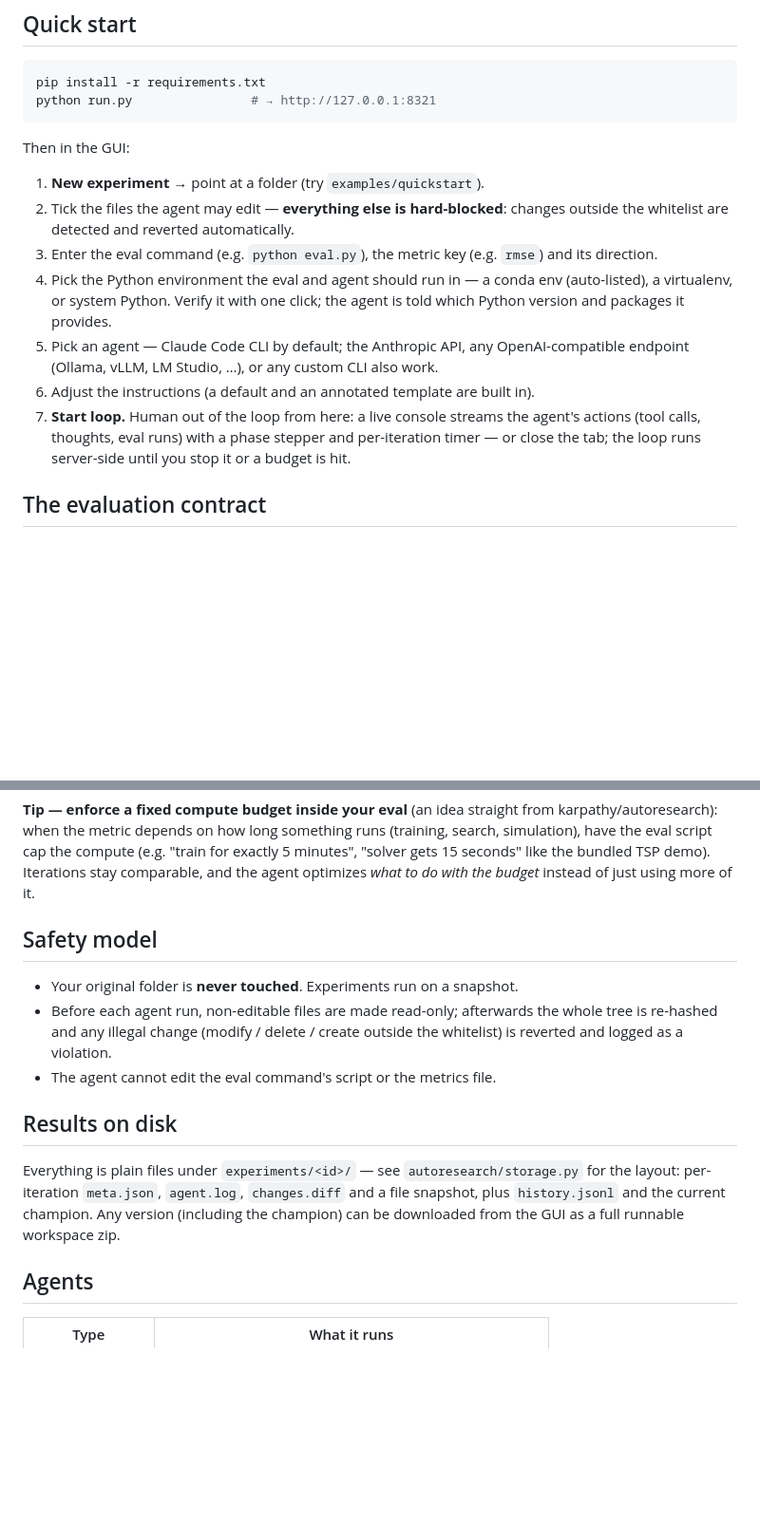
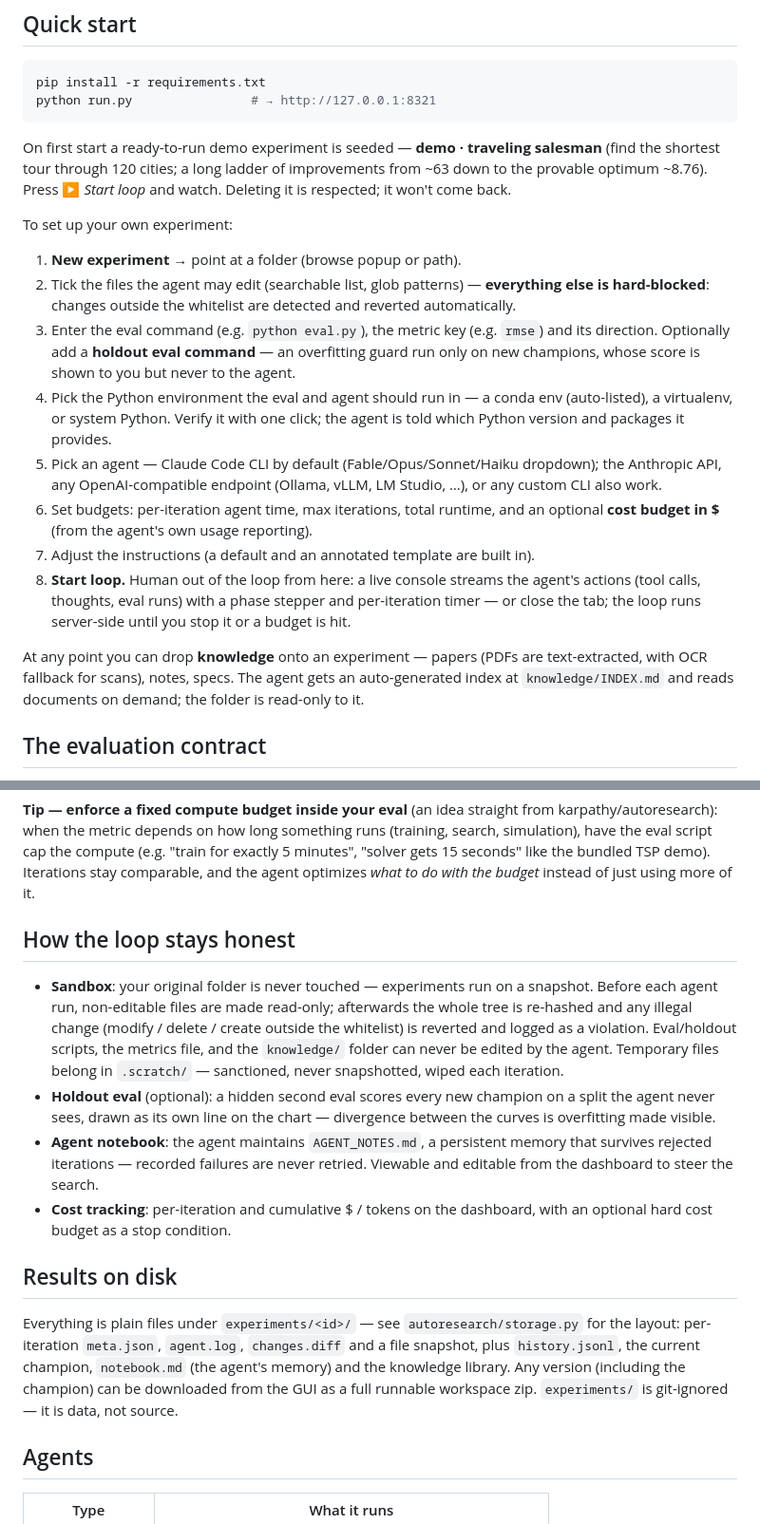
Before and after one commit to LckyLke/AutoResearchLab, a Markdown page: README.md, 2 parts joined by grey strips. Shown at 95% size. GitHub-like rendering; blank space fills up the shorter version.

````diff
--- a/README.md
+++ b/README.md
@@ -27,24 +27,40 @@ pip install -r requirements.txt
 python run.py                # → http://127.0.0.1:8321
 ```
 
-Then in the GUI:
+On first start a ready-to-run demo experiment is seeded — **demo ·
+traveling salesman** (find the shortest tour through 120 cities; a long
+ladder of improvements from ~63 down to the provable optimum ~8.76). Press
+▶ *Start loop* and watch. Deleting it is respected; it won't come back.
 
-1. **New experiment** → point at a folder (try `examples/quickstart`).
-2. Tick the files the agent may edit — **everything else is hard-blocked**:
-   changes outside the whitelist are detected and reverted automatically.
+To set up your own experiment:
+
+1. **New experiment** → point at a folder (browse popup or path).
+2. Tick the files the agent may edit (searchable list, glob patterns) —
+   **everything else is hard-blocked**: changes outside the whitelist are
+   detected and reverted automatically.
 3. Enter the eval command (e.g. `python eval.py`), the metric key
-   (e.g. `rmse`) and its direction.
+   (e.g. `rmse`) and its direction. Optionally add a **holdout eval
+   command** — an overfitting guard run only on new champions, whose score
+   is shown to you but never to the agent.
 4. Pick the Python environment the eval and agent should run in — a conda
    env (auto-listed), a virtualenv, or system Python. Verify it with one
    click; the agent is told which Python version and packages it provides.
-5. Pick an agent — Claude Code CLI by default; the Anthropic API, any
-   OpenAI-compatible endpoint (Ollama, vLLM, LM Studio, …), or any custom
-   CLI also work.
-6. Adjust the instructions (a default and an annotated template are built in).
-7. **Start loop.** Human out of the loop from here: a live console streams
+5. Pick an agent — Claude Code CLI by default (Fable/Opus/Sonnet/Haiku
+   dropdown); the Anthropic API, any OpenAI-compatible endpoint (Ollama,
+   vLLM, LM Studio, …), or any custom CLI also work.
+6. Set budgets: per-iteration agent time, max iterations, total runtime,
+   and an optional **cost budget in $** (from the agent's own usage
+   reporting).
+7. Adjust the instructions (a default and an annotated template are built in).
+8. **Start loop.** Human out of the loop from here: a live console streams
    the agent's actions (tool calls, thoughts, eval runs) with a phase
    stepper and per-iteration timer — or close the tab; the loop runs
    server-side until you stop it or a budget is hit.
+
+At any point you can drop **knowledge** onto an experiment — papers (PDFs
+are text-extracted, with OCR fallback for scans), notes, specs. The agent
+gets an auto-generated index at `knowledge/INDEX.md` and reads documents on
+demand; the folder is read-only to it.
 
 ## The evaluation contract
 
@@ -67,21 +83,33 @@ runs (training, search, simulation), have the eval script cap the compute
 bundled TSP demo). Iterations stay comparable, and the agent optimizes
 *what to do with the budget* instead of just using more of it.
 
-## Safety model
+## How the loop stays honest
 
-- Your original folder is **never touched**. Experiments run on a snapshot.
-- Before each agent run, non-editable files are made read-only; afterwards
-  the whole tree is re-hashed and any illegal change (modify / delete /
-  create outside the whitelist) is reverted and logged as a violation.
-- The agent cannot edit the eval command's script or the metrics file.
+- **Sandbox**: your original folder is never touched — experiments run on a
+  snapshot. Before each agent run, non-editable files are made read-only;
+  afterwards the whole tree is re-hashed and any illegal change (modify /
+  delete / create outside the whitelist) is reverted and logged as a
+  violation. Eval/holdout scripts, the metrics file, and the `knowledge/`
+  folder can never be edited by the agent. Temporary files belong in
+  `.scratch/` — sanctioned, never snapshotted, wiped each iteration.
+- **Holdout eval** (optional): a hidden second eval scores every new
+  champion on a split the agent never sees, drawn as its own line on the
+  chart — divergence between the curves is overfitting made visible.
+- **Agent notebook**: the agent maintains `AGENT_NOTES.md`, a persistent
+  memory that survives rejected iterations — recorded failures are never
+  retried. Viewable and editable from the dashboard to steer the search.
+- **Cost tracking**: per-iteration and cumulative $ / tokens on the
+  dashboard, with an optional hard cost budget as a stop condition.
 
 ## Results on disk
 
 Everything is plain files under `experiments/<id>/` — see
 `autoresearch/storage.py` for the layout: per-iteration `meta.json`,
-`agent.log`, `changes.diff` and a file snapshot, plus `history.jsonl` and
-the current champion. Any version (including the champion) can be
-downloaded from the GUI as a full runnable workspace zip.
+`agent.log`, `changes.diff` and a file snapshot, plus `history.jsonl`, the
+current champion, `notebook.md` (the agent's memory) and the knowledge
+library. Any version (including the champion) can be downloaded from the
+GUI as a full runnable workspace zip. `experiments/` is git-ignored — it is
+data, not source.
 
 ## Agents
 
````
